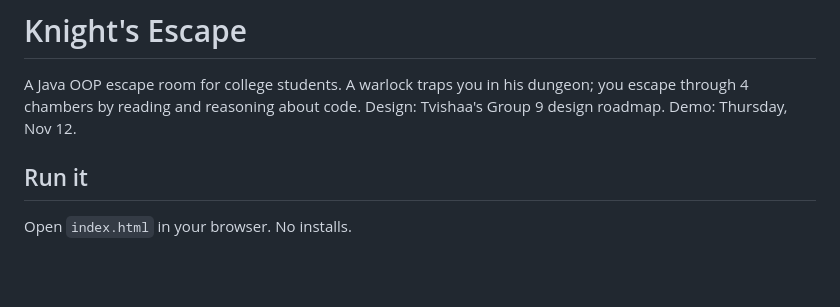
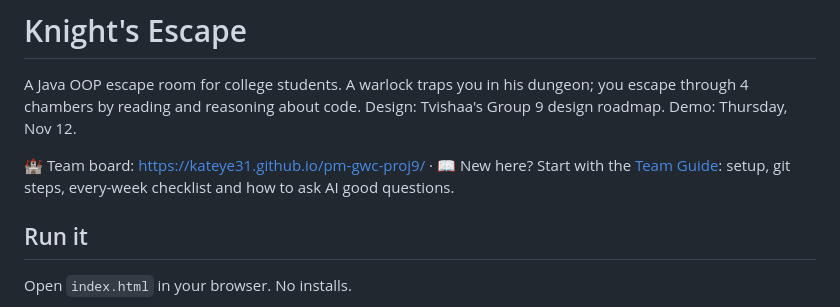
Before and after one commit to kateye31/pm-gwc-proj9, a Markdown page: escape-room-starter/README.md, the part around the change. GitHub-like rendering; blank space fills up the shorter version.

Commit message:
Add step-by-step team guide to the starter
Co-Authored-By: Claude Opus 5.5 <noreply@anthropic.com>

```diff
--- a/escape-room-starter/README.md
+++ b/escape-room-starter/README.md
@@ -3,6 +3,8 @@
 A Java OOP escape room for college students. A warlock traps you in his dungeon;
 you escape through 4 chambers by reading and reasoning about code.
 Design: Tvishaa's Group 9 design roadmap. Demo: Thursday, Nov 12.
+
+🏰 Team board: https://kateye31.github.io/pm-gwc-proj9/ · 📖 New here? Start with the [Team Guide](TEAM-GUIDE.md): setup, git steps, every-week checklist and how to ask AI good questions.
 
 ## Run it
 
```
Also changed, not shown: escape-room-starter/TEAM-GUIDE.md (added, +223 -0 lines).
